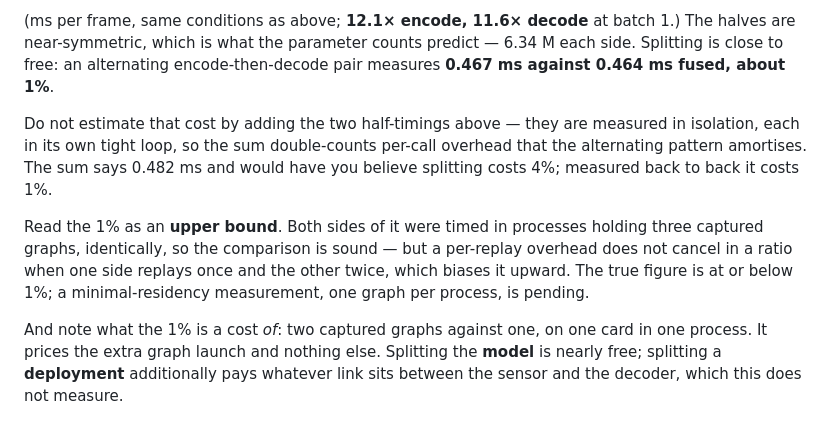
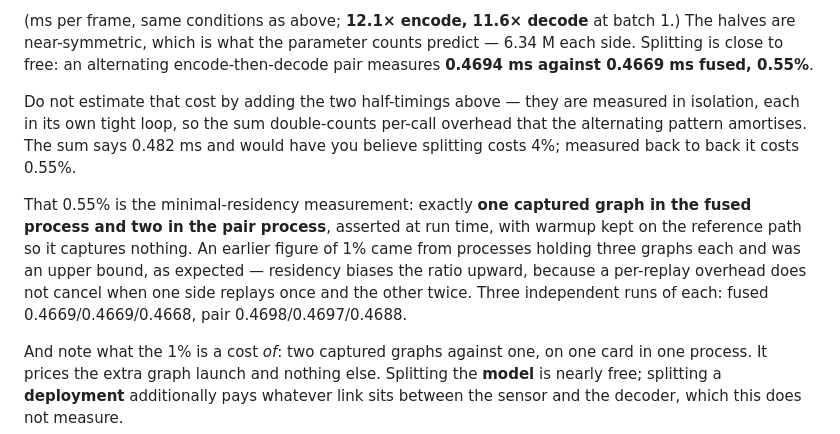
Before and after one commit to myocodec/myocodec-release, a Markdown page: README.md, the part around the change. Rendered like a GitHub page.

Commit message:
Split cost measured at minimal residency: 0.55%, replacing the 1% upper bound

```diff
--- a/README.md
+++ b/README.md
@@ -218,18 +218,20 @@ its own captured graph and its own stream position:
 
 (ms per frame, same conditions as above; **12.1× encode, 11.6× decode** at batch 1.) The halves are near-symmetric,
 which is what the parameter counts predict — 6.34 M each side. Splitting is close to free: an
-alternating encode-then-decode pair measures **0.467 ms against 0.464 ms fused, about 1%**.
+alternating encode-then-decode pair measures **0.4694 ms against 0.4669 ms fused, 0.55%**.
 
 Do not estimate that cost by adding the two half-timings above — they are measured in
 isolation, each in its own tight loop, so the sum double-counts per-call overhead that the
 alternating pattern amortises. The sum says 0.482 ms and would have you believe splitting
-costs 4%; measured back to back it costs 1%.
+costs 4%; measured back to back it costs 0.55%.
 
-Read the 1% as an **upper bound**. Both sides of it were timed in processes holding three
-captured graphs, identically, so the comparison is sound — but a per-replay overhead does
-not cancel in a ratio when one side replays once and the other twice, which biases it
-upward. The true figure is at or below 1%; a minimal-residency measurement, one graph per
-process, is pending.
+That 0.55% is the minimal-residency measurement: exactly **one captured graph in the fused
+process and two in the pair process**, asserted at run time, with warmup kept on the
+reference path so it captures nothing. An earlier figure of 1% came from processes holding
+three graphs each and was an upper bound, as expected — residency biases the ratio upward,
+because a per-replay overhead does not cancel when one side replays once and the other
+twice. Three independent runs of each: fused 0.4669/0.4669/0.4668, pair
+0.4698/0.4697/0.4688.
 
 And note what the 1% is a cost *of*: two captured graphs against one, on one card in one
 process. It prices the extra graph launch and nothing else. Splitting the **model** is
```
